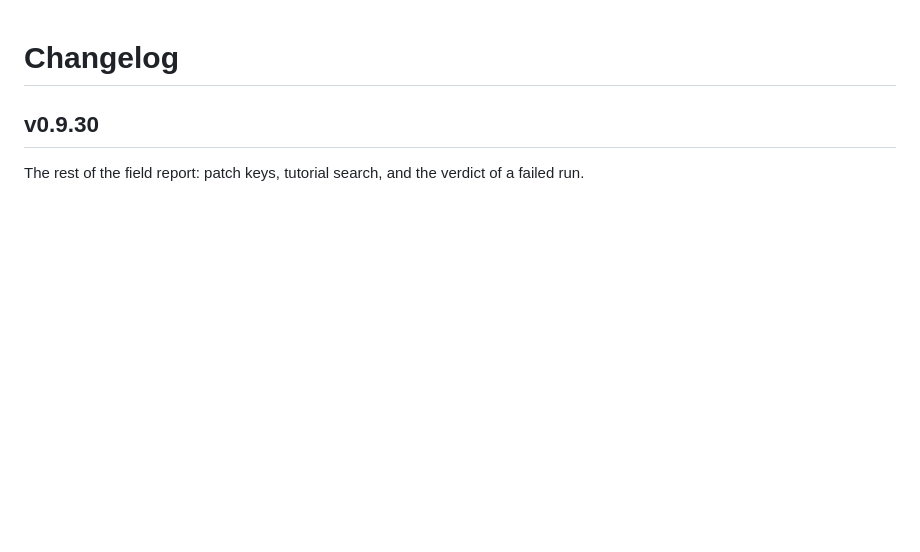
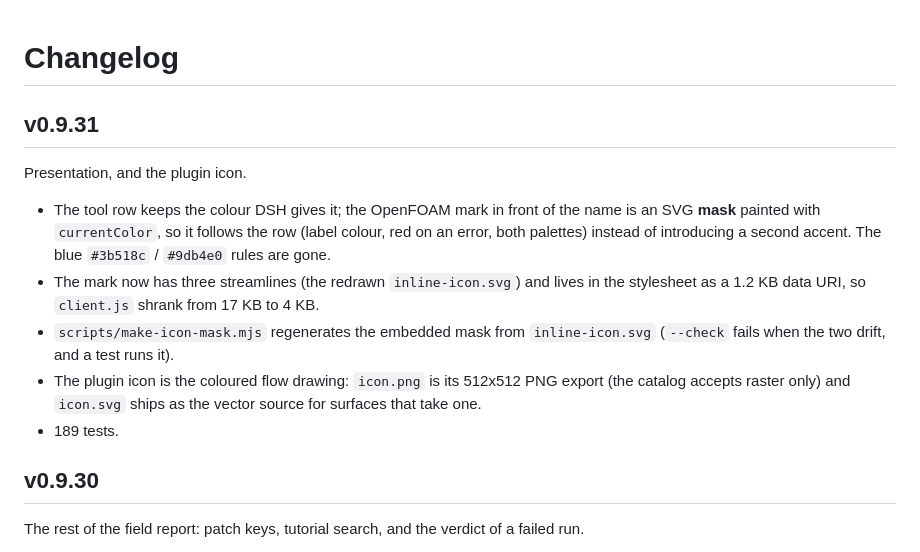
Before and after one commit to yakovlev-i-a/dsh-openfoam-workbench, a Markdown page: CHANGELOG.md, the part around the change. GitHub-like rendering; blank space fills up the shorter version.

```diff
--- a/CHANGELOG.md
+++ b/CHANGELOG.md
@@ -1,4 +1,21 @@
 # Changelog
+
+## v0.9.31
+
+Presentation, and the plugin icon.
+
+- The tool row keeps the colour DSH gives it; the OpenFOAM mark in front of the
+  name is an SVG **mask** painted with `currentColor`, so it follows the row
+  (label colour, red on an error, both palettes) instead of introducing a second
+  accent. The blue `#3b518c` / `#9db4e0` rules are gone.
+- The mark now has three streamlines (the redrawn `inline-icon.svg`) and lives in
+  the stylesheet as a 1.2 KB data URI, so `client.js` shrank from 17 KB to 4 KB.
+- `scripts/make-icon-mask.mjs` regenerates the embedded mask from
+  `inline-icon.svg` (`--check` fails when the two drift, and a test runs it).
+- The plugin icon is the coloured flow drawing: `icon.png` is its 512x512 PNG
+  export (the catalog accepts raster only) and `icon.svg` ships as the vector
+  source for surfaces that take one.
+- 189 tests.
 
 ## v0.9.30
 
```
Also changed, not shown: README.md (+3 -2 lines), icon.png, 6 other files.
